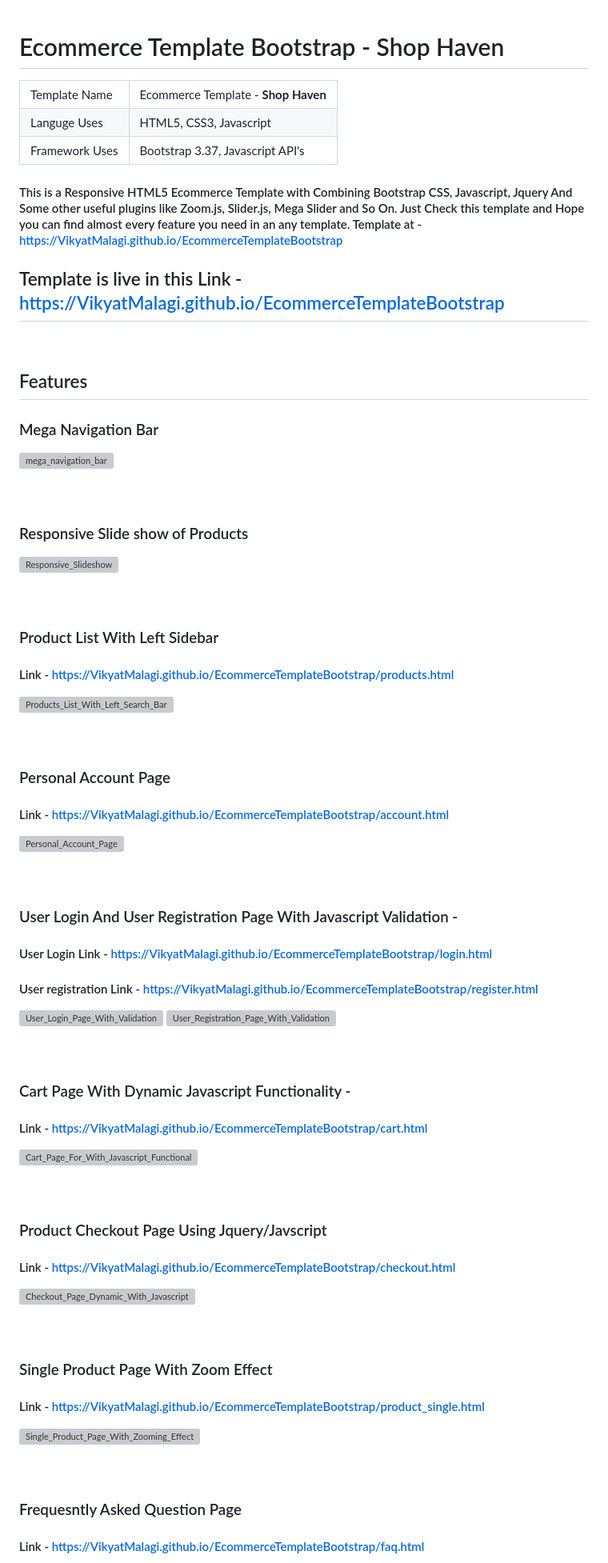
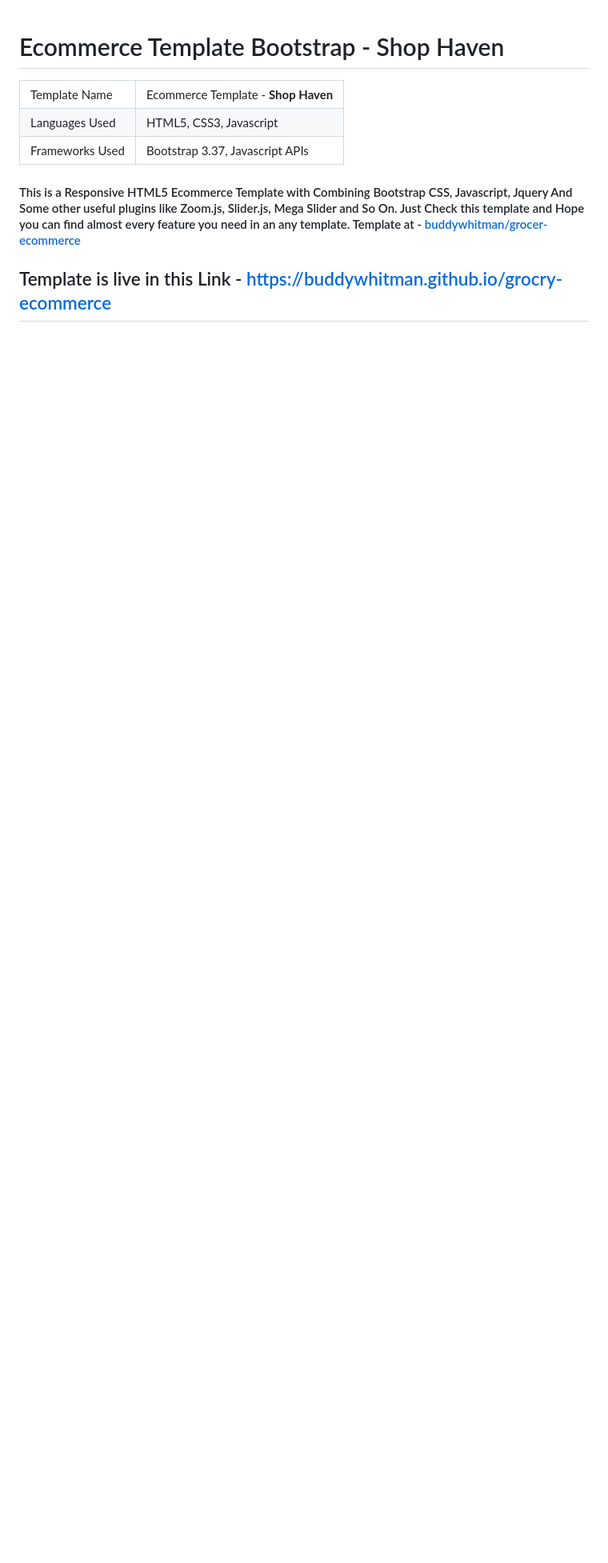
Before and after one commit to buddywhitman/grocery-ecommerce, a Markdown page: README.md, the part around the change printed below. Shown: that part at 80% size. GitHub-like rendering; blank space fills up the shorter version; grey boxes are pictures that could not be loaded.

```diff
--- a/README.md
+++ b/README.md
@@ -5,20 +5,20 @@
     <td> Ecommerce Template - <strong>Shop Haven</strong> </td>
   </tr>
   <tr>
-    <td> Languge Uses </td>
+    <td> Languages Used </td>
     <td> HTML5, CSS3, Javascript </td>
   </tr>
   <tr>
-    <td> Framework Uses </td>
-    <td> Bootstrap 3.37, Javascript API's</td>
+    <td> Frameworks Used </td>
+    <td> Bootstrap 3.37, Javascript APIs</td>
   </tr>
 </table>
 
-#### This is a Responsive HTML5 Ecommerce Template with Combining Bootstrap CSS, Javascript, Jquery And Some other useful plugins like Zoom.js, Slider.js, Mega Slider and So On. Just Check this template and Hope you can find almost every feature you need in an any template. Template at - https://VikyatMalagi.github.io/EcommerceTemplateBootstrap
+#### This is a Responsive HTML5 Ecommerce Template with Combining Bootstrap CSS, Javascript, Jquery And Some other useful plugins like Zoom.js, Slider.js, Mega Slider and So On. Just Check this template and Hope you can find almost every feature you need in an any template. Template at - [buddywhitman/grocer-ecommerce](https://buddywhitman.github.io/grocry-ecommerce)
 
 
-## Template is live in this Link - https://VikyatMalagi.github.io/EcommerceTemplateBootstrap
-
+## Template is live in this Link - https://buddywhitman.github.io/grocry-ecommerce
+<!--
 <br />
 
 ## Features
@@ -33,33 +33,33 @@
 
 <br /><br />
 ### Product List With Left Sidebar
-#### Link - https://VikyatMalagi.github.io/EcommerceTemplateBootstrap/products.html
+#### Link - https://buddywhitman.github.io/grocry-ecommerce/products.html
 <img src="https://image.ibb.co/jjBj2b/Products_List_With_Left_Search_Bar.jpg" alt="Products_List_With_Left_Search_Bar" border="1">
 
 
 <br /><br />
 ### Personal Account Page
-#### Link - https://VikyatMalagi.github.io/EcommerceTemplateBootstrap/account.html
+#### Link - https://buddywhitman.github.io/grocry-ecommerce/account.html
 <img src="https://image.ibb.co/dfvivw/Personal_Account_Page.jpg" alt="Personal_Account_Page" border="1">
 
 
 <br /><br />
 ### User Login And User Registration Page With Javascript Validation -
-#### User Login Link - https://VikyatMalagi.github.io/EcommerceTemplateBootstrap/login.html
-#### User registration Link - https://VikyatMalagi.github.io/EcommerceTemplateBootstrap/register.html
+#### User Login Link - https://buddywhitman.github.io/grocry-ecommerce/login.html
+#### User registration Link - https://buddywhitman.github.io/grocry-ecommerce/register.html
 <img src="https://image.ibb.co/eKJBFw/User_Login_Page_With_Validation.jpg" alt="User_Login_Page_With_Validation" border="0">
 <img src="https://image.ibb.co/mjL2Nb/User_Registration_Page_With_Validation.jpg" alt="User_Registration_Page_With_Validation" border="1">
 
 <br /><br />
 ### Cart Page With Dynamic Javascript Functionality -
-#### Link - https://VikyatMalagi.github.io/EcommerceTemplateBootstrap/cart.html
+#### Link - https://buddywhitman.github.io/grocry-ecommerce/cart.html
 <img src="https://image.ibb.co/iaAaaw/Cart_Page_For_With_Javascript_Functionality.jpg" alt="Cart_Page_For_With_Javascript_Functionality" border="1">
 
 
 
 <br /><br />
 ### Product Checkout Page Using Jquery/Javscript
-#### Link - https://VikyatMalagi.github.io/EcommerceTemplateBootstrap/checkout.html
+#### Link - https://buddywhitman.github.io/grocry-ecommerce/checkout.html
 <img src="https://image.ibb.co/jot08G/Checkout_Page_Dynamic_With_Javascript.jpg" alt="Checkout_Page_Dynamic_With_Javascript" border="1">
 
 
@@ -67,14 +67,14 @@
 
 <br /><br />
 ### Single Product Page With Zoom Effect
-#### Link - https://VikyatMalagi.github.io/EcommerceTemplateBootstrap/product_single.html
+#### Link - https://buddywhitman.github.io/grocry-ecommerce/product_single.html
 <img src="https://image.ibb.co/bXVu2b/Single_Product_Page_With_Zooming_Effect.jpg" alt="Single_Product_Page_With_Zooming_Effect" border="1">
 
 
 
 <br /><br />
 ### Frequesntly Asked Question Page
-#### Link - https://VikyatMalagi.github.io/EcommerceTemplateBootstrap/faq.html
+#### Link - https://buddywhitman.github.io/grocry-ecommerce/faq.html
 <img src="https://image.ibb.co/hG4kaw/Frequesntly_Asked_Question.jpg" alt="Frequesntly_Asked_Question" border="1">
  <br /><br />
 
```
Also changed, not shown: other parts of README.md (+2 -1 lines).
